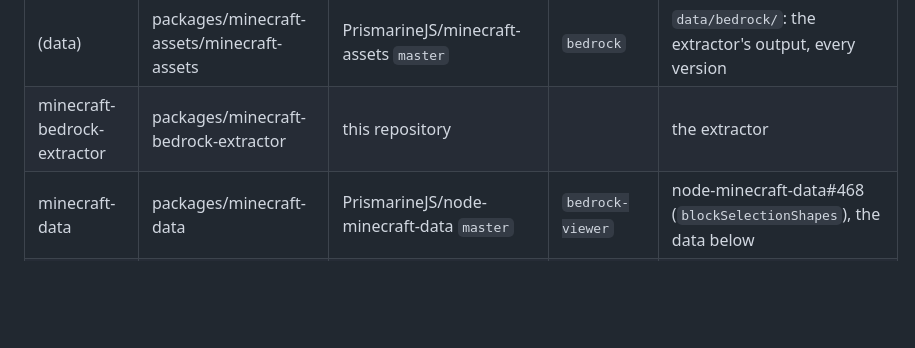
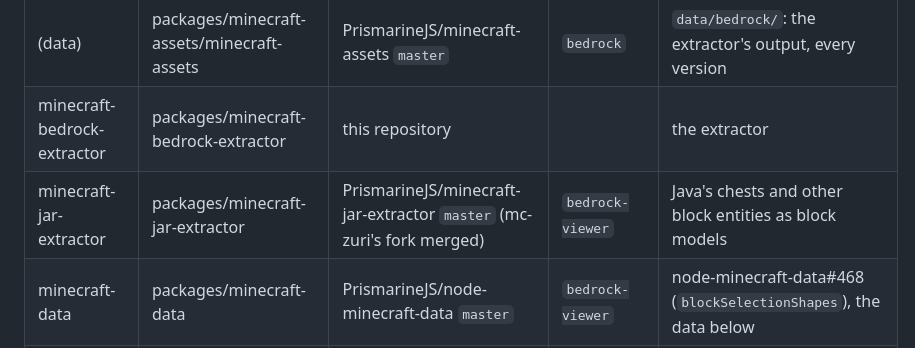
Before and after one commit to mc-zuri/bedrock-viewer, a Markdown page: README.md, the part around the change. Drawn GitHub-style; blank space fills up the shorter version.

```diff
--- a/README.md
+++ b/README.md
@@ -22,6 +22,7 @@ A pnpm workspace; every package resolves the others from `packages/` (`pnpm-work
 | minecraft-assets | packages/minecraft-assets | PrismarineJS/node-minecraft-assets `master` | `bedrock` | `require('minecraft-assets')('bedrock_1.21.0')`: `data/bedrock/<version>/` through `data/bedrock/versions.json` |
 | (data) | packages/minecraft-assets/minecraft-assets | PrismarineJS/minecraft-assets `master` | `bedrock` | `data/bedrock/`: the extractor's output, every version |
 | minecraft-bedrock-extractor | packages/minecraft-bedrock-extractor | this repository | | the extractor |
+| minecraft-jar-extractor | packages/minecraft-jar-extractor | PrismarineJS/minecraft-jar-extractor `master` (mc-zuri's fork merged) | `bedrock-viewer` | Java's chests and other block entities as block models |
 | minecraft-data | packages/minecraft-data | PrismarineJS/node-minecraft-data `master` | `bedrock-viewer` | node-minecraft-data#468 (`blockSelectionShapes`), the data below |
 | (data) | packages/minecraft-data/minecraft-data | mc-zuri/minecraft-data `data` | `bedrock-viewer` | every generator of bedrock-data-generator (`pnpm generate all`) and its new `blockSelectionShapes`; a name per Bedrock 0.14 - 1.0 block (the Bedrock name of each id where two shared one: `flowing_water`, `wall_sign`, `lit_furnace`...) |
 | prismarine-chunk | packages/prismarine-chunk | mc-zuri/prismarine-chunk `bedrock` (PrismarineJS/prismarine-chunk#327) | `bedrock-legacy-viewer` | 0.14 - 1.0 columns by state id, with bounds and sections; 0.15 |
```
